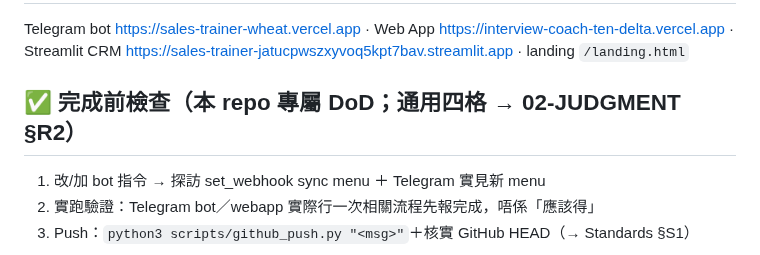
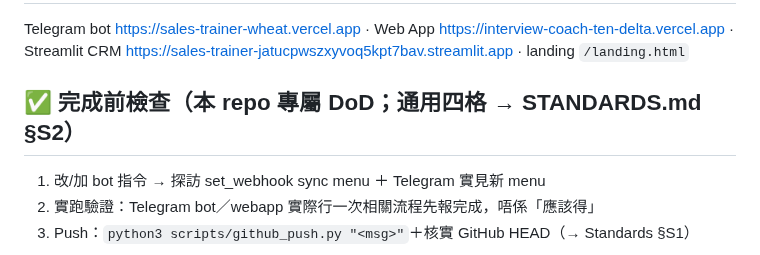
Before and after one commit to auzistephanie/sales-trainer, a Markdown page: CLAUDE.md, the part around the change. GitHub-like rendering.

Commit message:
[claude@Ian-MacBook-Air] CLAUDE.md DoD 段舊編號引用修正：通用四格 → STANDARDS.md §S2

```diff
--- a/CLAUDE.md
+++ b/CLAUDE.md
@@ -32,7 +32,7 @@ Push（`github_push.py`，永不 git CLI・HTTPS・一 run 一 commit・**開工
 
 Telegram bot https://sales-trainer-wheat.vercel.app · Web App https://interview-coach-ten-delta.vercel.app · Streamlit CRM https://sales-trainer-jatucpwszxyvoq5kpt7bav.streamlit.app · landing `/landing.html`
 
-## ✅ 完成前檢查（本 repo 專屬 DoD；通用四格 → 02-JUDGMENT §R2）
+## ✅ 完成前檢查（本 repo 專屬 DoD；通用四格 → STANDARDS.md §S2）
 
 1. 改/加 bot 指令 → 探訪 set_webhook sync menu ＋ Telegram 實見新 menu
 2. 實跑驗證：Telegram bot／webapp 實際行一次相關流程先報完成，唔係「應該得」
```
